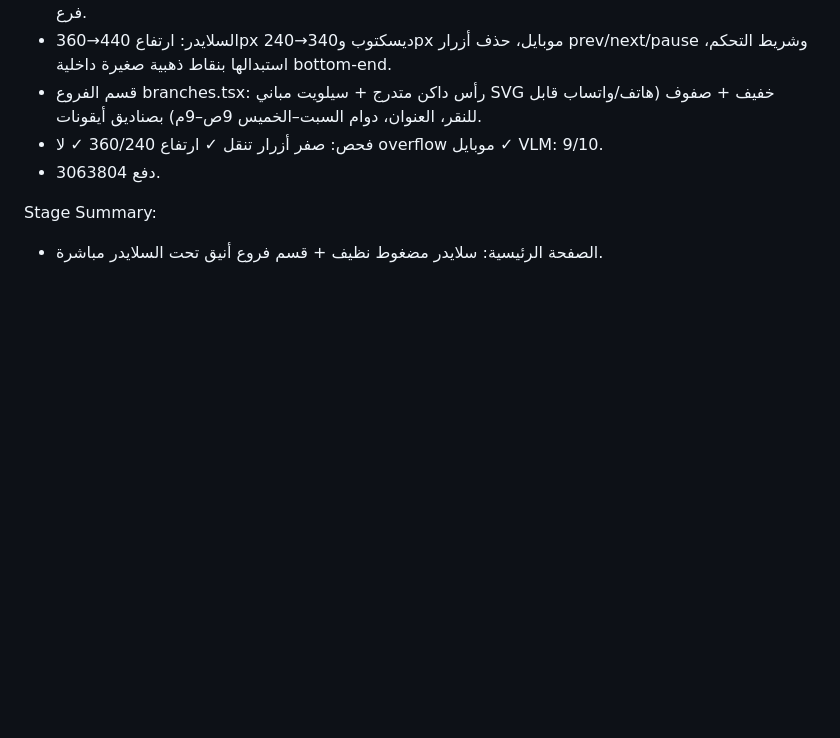
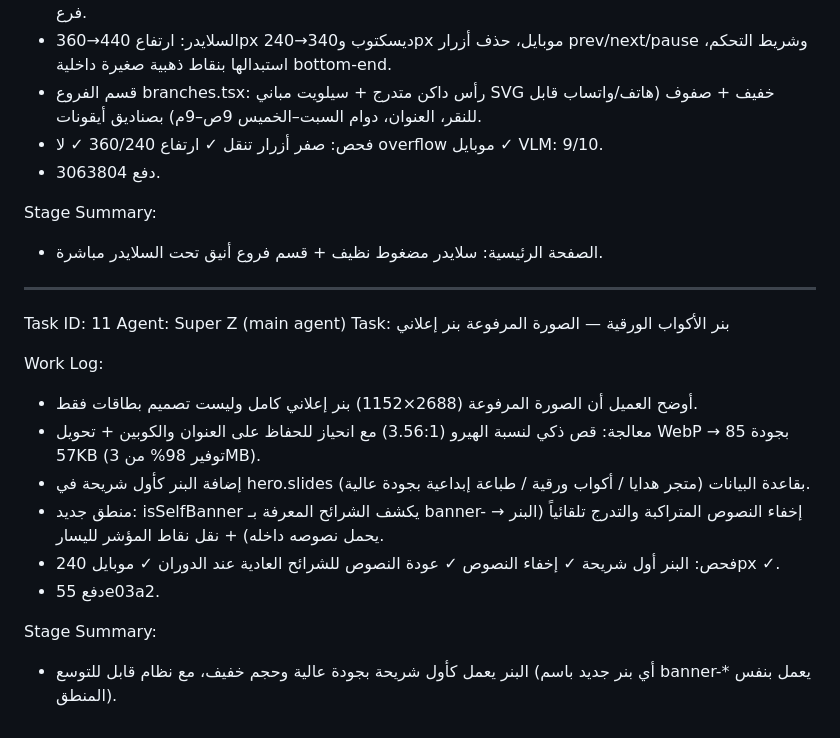
Before and after one commit to Nassaralshabi/alro3a-gifts-store, a Markdown page: worklog.md, the part around the change. GitHub-like rendering; blank space fills up the shorter version.

Commit message:
4355d934-a006-4c02-8b7e-5113225b9432

```diff
--- a/worklog.md
+++ b/worklog.md
@@ -110,3 +110,19 @@ Work Log:
 
 Stage Summary:
 - الصفحة الرئيسية: سلايدر مضغوط نظيف + قسم فروع أنيق تحت السلايدر مباشرة.
+
+---
+Task ID: 11
+Agent: Super Z (main agent)
+Task: بنر الأكواب الورقية — الصورة المرفوعة بنر إعلاني
+
+Work Log:
+- أوضح العميل أن الصورة المرفوعة (2688×1152) بنر إعلاني كامل وليست تصميم بطاقات فقط.
+- معالجة: قص ذكي لنسبة الهيرو (3.56:1) مع انحياز للحفاظ على العنوان والكوبين + تحويل WebP بجودة 85 → 57KB (توفير 98% من 3MB).
+- إضافة البنر كأول شريحة في hero.slides بقاعدة البيانات (متجر هدايا / أكواب ورقية / طباعة إبداعية بجودة عالية).
+- منطق جديد: isSelfBanner يكشف الشرائح المعرفة بـ banner- → إخفاء النصوص المتراكبة والتدرج تلقائياً (البنر يحمل نصوصه داخله) + نقل نقاط المؤشر لليسار.
+- فحص: البنر أول شريحة ✓ إخفاء النصوص ✓ عودة النصوص للشرائح العادية عند الدوران ✓ موبايل 240px ✓.
+- دفع 55e03a2.
+
+Stage Summary:
+- البنر يعمل كأول شريحة بجودة عالية وحجم خفيف، مع نظام قابل للتوسع (أي بنر جديد باسم banner-* يعمل بنفس المنطق).
```
